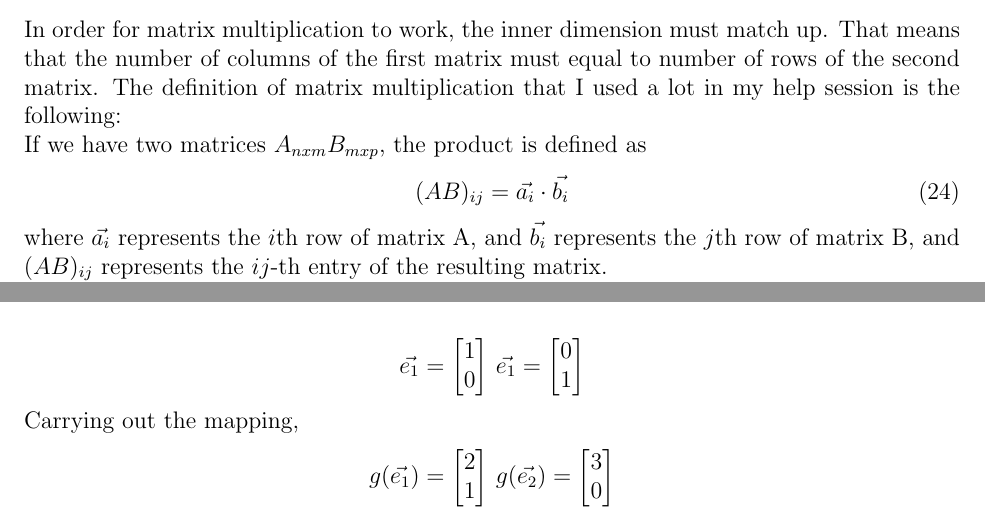
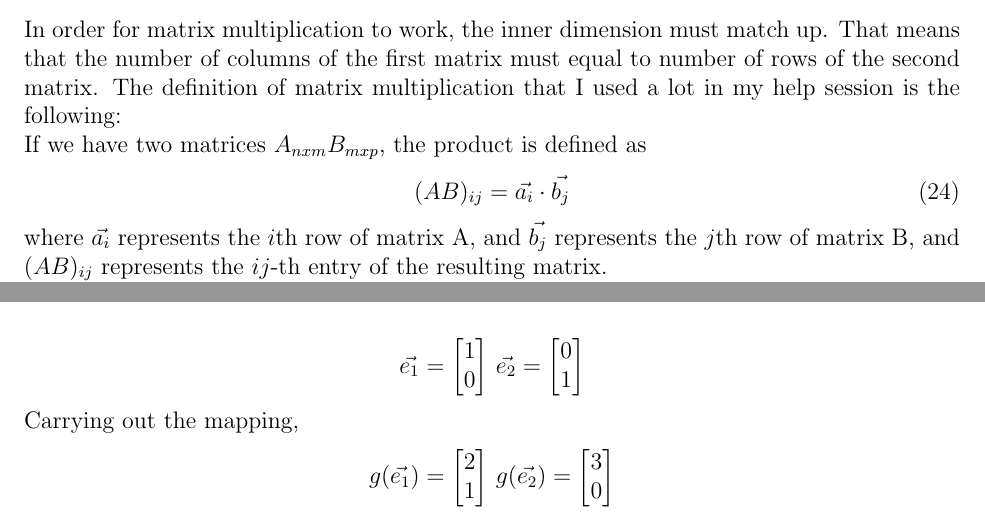
Before and after one commit to chaddy1004/Linear-Algebra-Notes, a LaTeX document (LinAlgNotes.tex): two parts of pages 14 and 18 of 34, joined at a grey line, cut so that both start at the same text. Compiled offline with pdfLaTeX.

Commit message:
Corrected some typos

```diff
--- a/LinAlgNotes.tex
+++ b/LinAlgNotes.tex
@@ -467,9 +467,9 @@ In order for matrix multiplication to work, the inner dimension must match up. T
 The definition of matrix multiplication that I used a lot in my help session is the following:\\
 If we have two matrices $A_{nxm}B_{mxp}$, the product is defined as
 \begin{equation}
-(AB)_{ij}  = \vec{a_i} \cdot \vec{b_i}
+(AB)_{ij}  = \vec{a_i} \cdot \vec{b_j}
 \end{equation}
-where $\vec{a_i}$ represents the $i$th row of matrix A, and $\vec{b_i}$ represents the $j$th row of matrix B, and $(AB)_{ij}$ represents the $ij$-th entry of the resulting matrix. \\
+where $\vec{a_i}$ represents the $i$th row of matrix A, and $\vec{b_j}$ represents the $j$th row of matrix B, and $(AB)_{ij}$ represents the $ij$-th entry of the resulting matrix. \\
 \textbf{Important: Matrix multiplication is not commutative. $AB \neq BA$}
 
 \subsection{Transpose of Matrix}
@@ -609,7 +609,7 @@ Consider the same linear mapping as before, $g(x_1,x_2) = (2x_1+3x_2 , x_1)$. We
 Like mentioned previously, the matrix is the compilation of the images of the standard basis vectors of the domain. Since the domain of the mapping is $\R^2$, we consider\\
 \begin{center}
 $\vec{e_1} = \begin{bmatrix}1\\0\end{bmatrix}$
-$\vec{e_1} = \begin{bmatrix}0\\1\end{bmatrix}$
+$\vec{e_2} = \begin{bmatrix}0\\1\end{bmatrix}$
 \end{center}
 Carrying out the mapping,
 \begin{center}
```
Also changed, not shown: LinAlgNotes.pdf, LinAlgNotes.tex (2 more changed lines).
